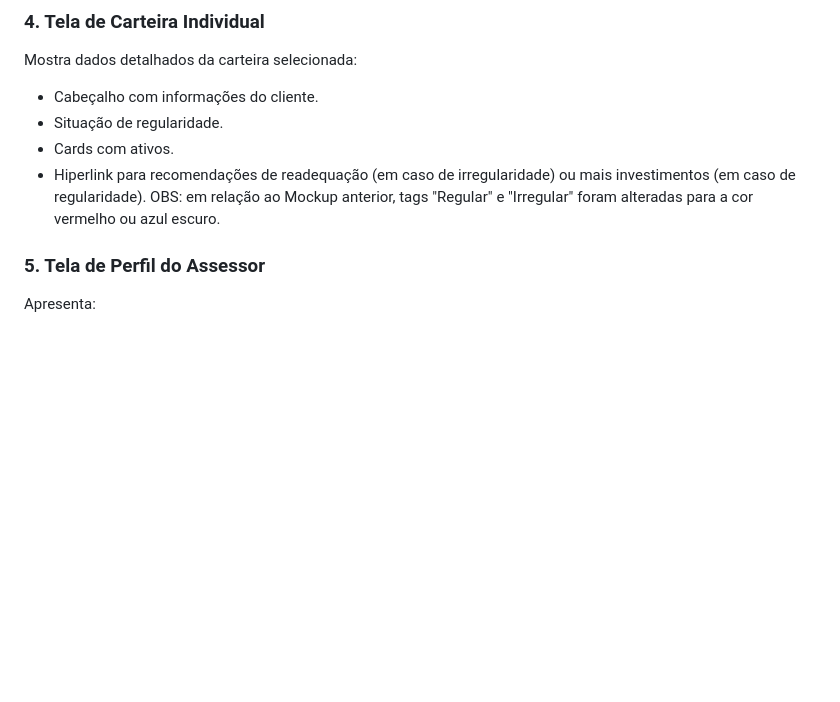
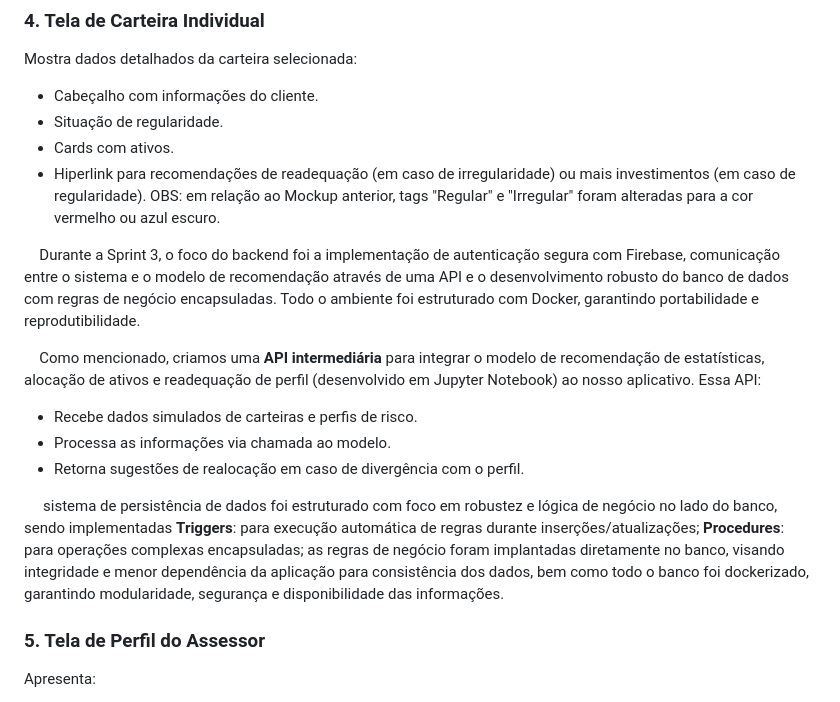
Before and after one commit to balb-0/DIANA, a Markdown page: documentos/Projeto.md, the part around the change. Rendered like a GitHub page; blank space fills up the shorter version.

Commit message:
docs: documenta o desenvolvimento backend da Sprint 3

```diff
--- a/documentos/Projeto.md
+++ b/documentos/Projeto.md
@@ -1510,6 +1510,16 @@ Mostra dados detalhados da carteira selecionada:
 - Hiperlink para recomendações de readequação (em caso de irregularidade) ou mais investimentos (em caso de regularidade).
 OBS: em relação ao Mockup anterior, tags "Regular" e "Irregular" foram alteradas para a cor vermelho ou azul escuro.
 
+&emsp;Durante a Sprint 3, o foco do backend foi a implementação de autenticação segura com Firebase, comunicação entre o sistema e o modelo de recomendação através de uma API e o desenvolvimento robusto do banco de dados com regras de negócio encapsuladas. Todo o ambiente foi estruturado com Docker, garantindo portabilidade e reprodutibilidade.
+
+&emsp;Como mencionado, criamos uma **API intermediária** para integrar o modelo de recomendação de estatísticas, alocação de ativos e readequação de perfil (desenvolvido em Jupyter Notebook) ao nosso aplicativo. Essa API:
+
+- Recebe dados simulados de carteiras e perfis de risco.
+- Processa as informações via chamada ao modelo.
+- Retorna sugestões de realocação em caso de divergência com o perfil.
+
+&emsp; sistema de persistência de dados foi estruturado com foco em robustez e lógica de negócio no lado do banco, sendo implementadas **Triggers**: para execução automática de regras durante inserções/atualizações; **Procedures**: para operações complexas encapsuladas; as regras de negócio foram implantadas diretamente no banco, visando integridade e menor dependência da aplicação para consistência dos dados, bem como todo o banco foi dockerizado, garantindo modularidade, segurança e disponibilidade das informações.
+
 ### 5. Tela de Perfil do Assessor
 Apresenta:
 - Dados cadastrais do assessor.
```
